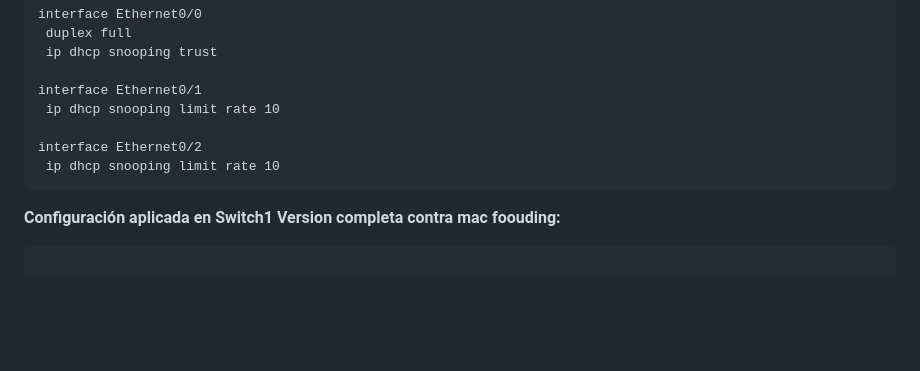
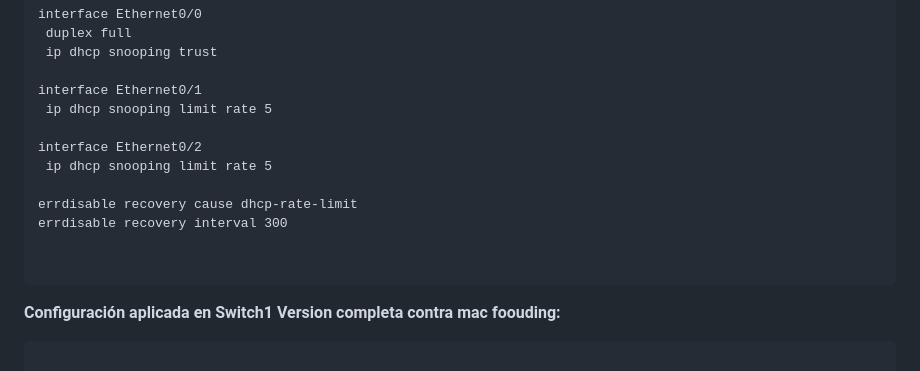
Before and after one commit to miguel34d/RED-TEAM, a Markdown page: Attacks/DHCP Starvation/README.md, the part around the change. Drawn GitHub-style; blank space fills up the shorter version.

Commit message:
Adjust DHCP snooping rate limits and recovery settings
Reduced DHCP snooping rate limits and added error recovery settings.

````diff
--- a/Attacks/DHCP Starvation/README.md
+++ b/Attacks/DHCP Starvation/README.md
@@ -176,10 +176,15 @@ interface Ethernet0/0
  ip dhcp snooping trust
 
 interface Ethernet0/1
- ip dhcp snooping limit rate 10
+ ip dhcp snooping limit rate 5
 
 interface Ethernet0/2
- ip dhcp snooping limit rate 10
+ ip dhcp snooping limit rate 5
+
+errdisable recovery cause dhcp-rate-limit
+errdisable recovery interval 300
+
+
 ```
 **Configuración aplicada en Switch1 Version completa contra mac foouding:**
 ```
````
